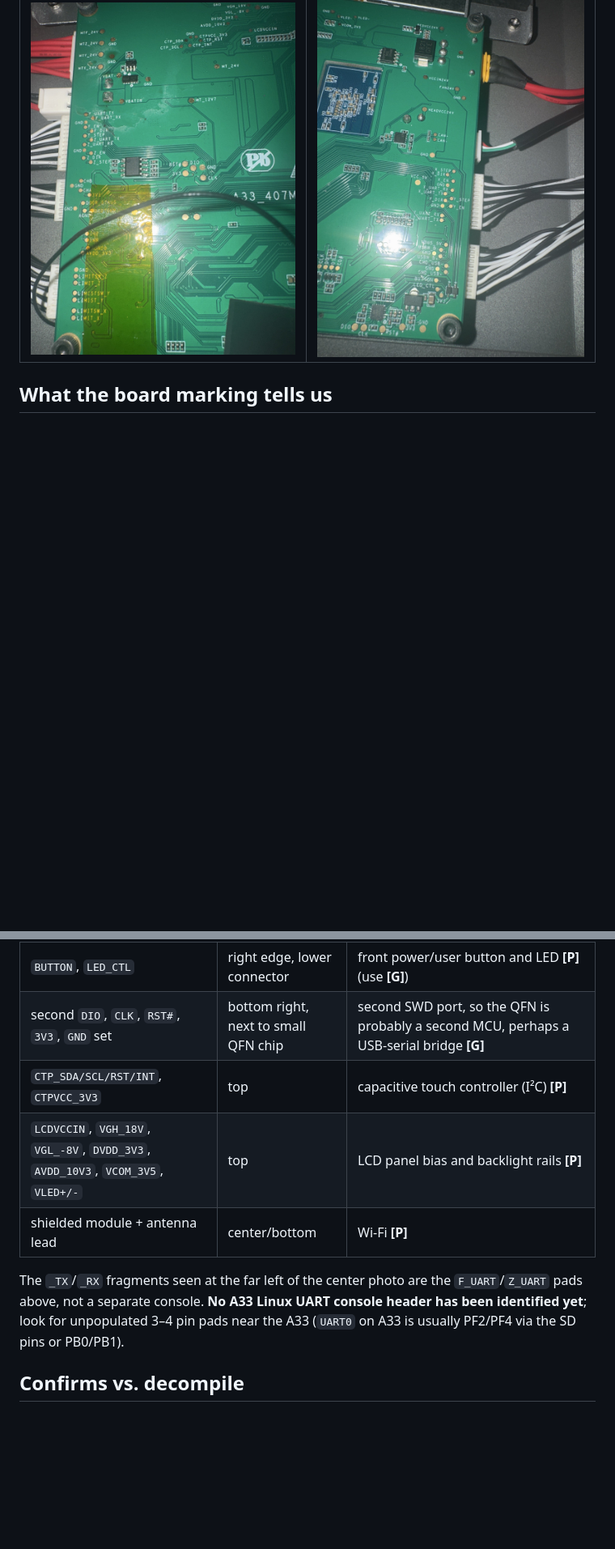
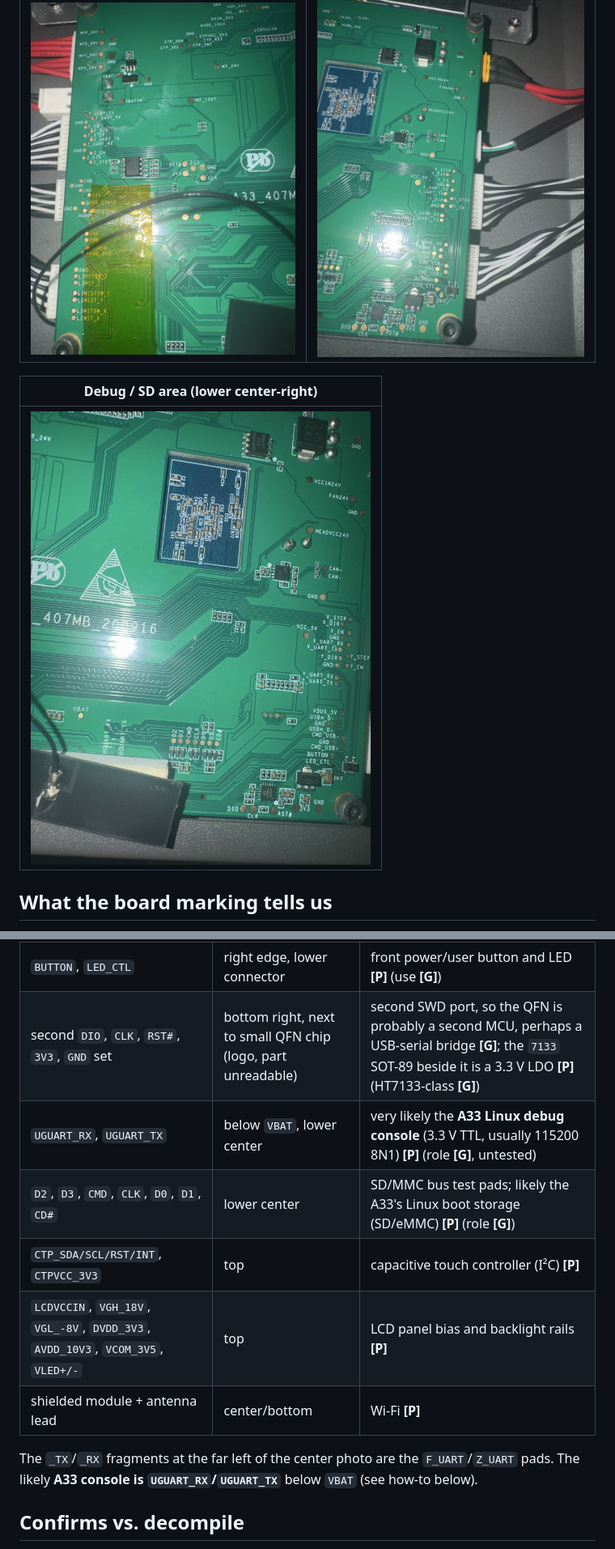
Before and after one commit to JeffroDH/ivi3d-printer, a Markdown page: docs/mainboard.md, 2 parts joined by grey strips. Shown at 81% size. GitHub-like rendering; pictures changed too: docs/images/board/mainboard_debug_area.jpg (added); blank space fills up the shorter version.

Commit message:
Add debug-area photo: UGUART (likely A33 console), SD/MMC pads, second SWD/LDO notes

```diff
--- a/docs/mainboard.md
+++ b/docs/mainboard.md
@@ -9,6 +9,10 @@ Photos taken by an owner on 2026-10-31 (EXIF/GPS stripped). Labels: **[P]** read
 | Left edge close-up (full silkscreen) | Right edge (connectors) |
 |---|---|
 | ![left close-up](images/board/mainboard_left_closeup.jpg) | ![right edge](images/board/mainboard_right_edge.jpg) |
+
+| Debug / SD area (lower center-right) |
+|---|
+| ![debug area](images/board/mainboard_debug_area.jpg) |
 
 ## What the board marking tells us
 - `A33_407MB_200916` **[P]**: one **combined main board** carrying an **Allwinner A33** (quad Cortex-A7, runs Linux + the Qt UI + the HTTP server) and the **STM32F407** motion MCU (Marlin). `200916` is probably the design date, 2020-09-16 **[G]**.
@@ -39,12 +43,14 @@ Photos taken by an owner on 2026-10-31 (EXIF/GPS stripped). Labels: **[P]** read
 | `VBUS_5V`, `USBH_D+`, `USBH_D-` | right edge, lower connector | USB **host** port (front USB stick?) **[P]** (use **[G]**) |
 | `CMD_USB`, `GND_USB` | right edge, lower connector | likely the USB-C device port to the STM32 **[G]** |
 | `BUTTON`, `LED_CTL` | right edge, lower connector | front power/user button and LED **[P]** (use **[G]**) |
-| second `DIO`, `CLK`, `RST#`, `3V3`, `GND` set | bottom right, next to small QFN chip | second SWD port, so the QFN is probably a second MCU, perhaps a USB-serial bridge **[G]** |
+| second `DIO`, `CLK`, `RST#`, `3V3`, `GND` set | bottom right, next to small QFN chip (logo, part unreadable) | second SWD port, so the QFN is probably a second MCU, perhaps a USB-serial bridge **[G]**; the `7133` SOT-89 beside it is a 3.3 V LDO **[P]** (HT7133-class **[G]**) |
+| `UGUART_RX`, `UGUART_TX` | below `VBAT`, lower center | very likely the **A33 Linux debug console** (3.3 V TTL, usually 115200 8N1) **[P]** (role **[G]**, untested) |
+| `D2`, `D3`, `CMD`, `CLK`, `D0`, `D1`, `CD#` | lower center | SD/MMC bus test pads; likely the A33's Linux boot storage (SD/eMMC) **[P]** (role **[G]**) |
 | `CTP_SDA/SCL/RST/INT`, `CTPVCC_3V3` | top | capacitive touch controller (I²C) **[P]** |
 | `LCDVCCIN`, `VGH_18V`, `VGL_-8V`, `DVDD_3V3`, `AVDD_10V3`, `VCOM_3V5`, `VLED+/-` | top | LCD panel bias and backlight rails **[P]** |
 | shielded module + antenna lead | center/bottom | Wi-Fi **[P]** |
 
-The `_TX`/`_RX` fragments seen at the far left of the center photo are the `F_UART`/`Z_UART` pads above, not a separate console. **No A33 Linux UART console header has been identified yet**; look for unpopulated 3–4 pin pads near the A33 (`UART0` on A33 is usually PF2/PF4 via the SD pins or PB0/PB1).
+The `_TX`/`_RX` fragments at the far left of the center photo are the `F_UART`/`Z_UART` pads. The likely **A33 console is `UGUART_RX`/`UGUART_TX`** below `VBAT` (see how-to below).
 
 ## Confirms vs. decompile
 - One UART per closed-loop driver, plus STEP/DIR/EN from the STM32 **confirmed**.
```
Also changed, not shown: other parts of docs/mainboard.md (+2 -2 lines), docs/hardware_research.md (+1 -1 lines).
